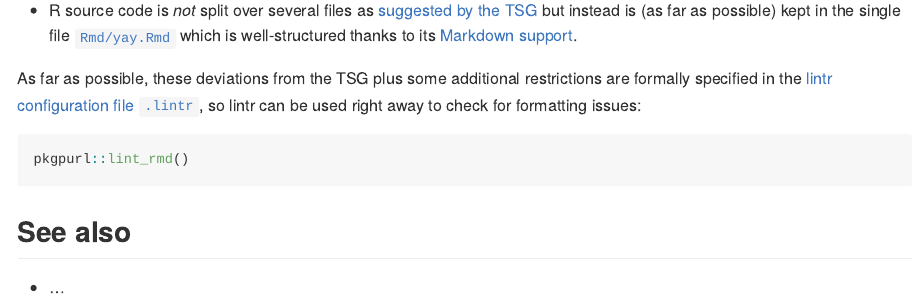
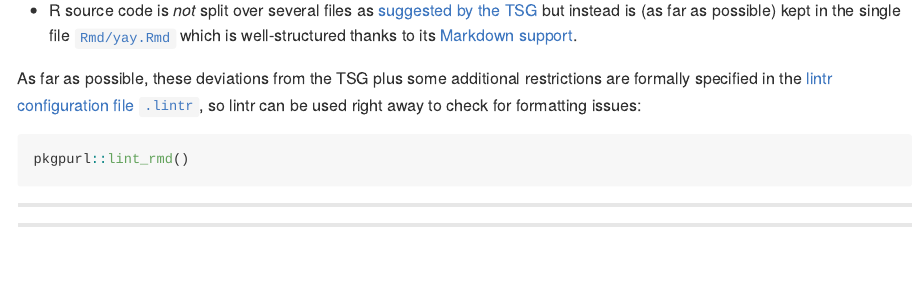
Before and after one commit to rpkg-dev/yay, an R Markdown document (README.Rmd): the page in a window 1100 px wide, from 1110 px down. The pictures show the output file README.md that the author committed with the source, drawn offline in the style of GitHub.

Commit message:
minor changes

````diff
--- a/README.Rmd
+++ b/README.Rmd
@@ -24,7 +24,3 @@ This is arguably a [*low-cohesion*](https://en.wikipedia.org/wiki/Cohesion_(comp
 
 ```{r, coding-style-snippet, child = pkgsnip::snip_path("coding-style-notice.Rmd")}
 ```
-
-## See also
-
--   ...
````
Also changed, not shown: pkgdown/index.md (+0 -4 lines), README.md, 2 other files.
